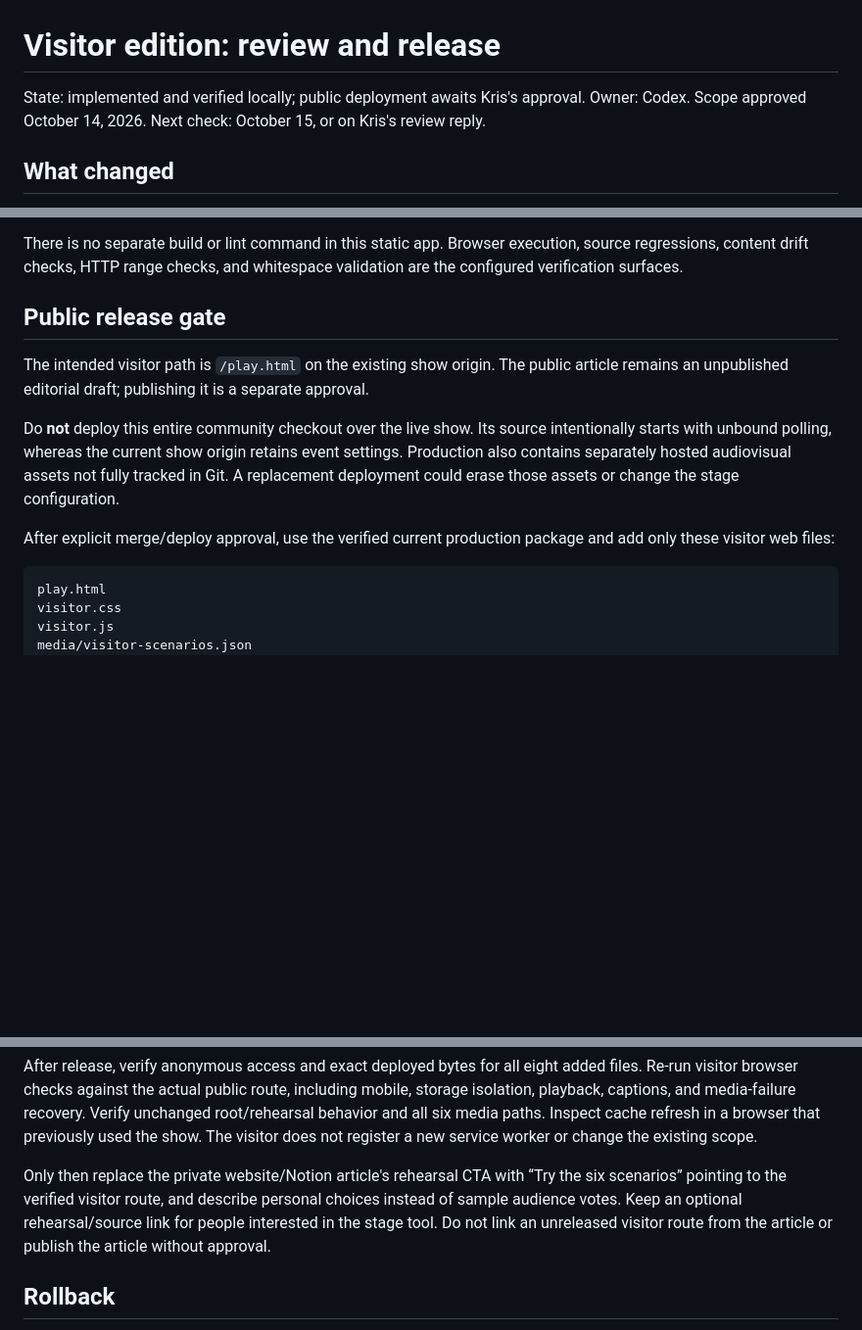
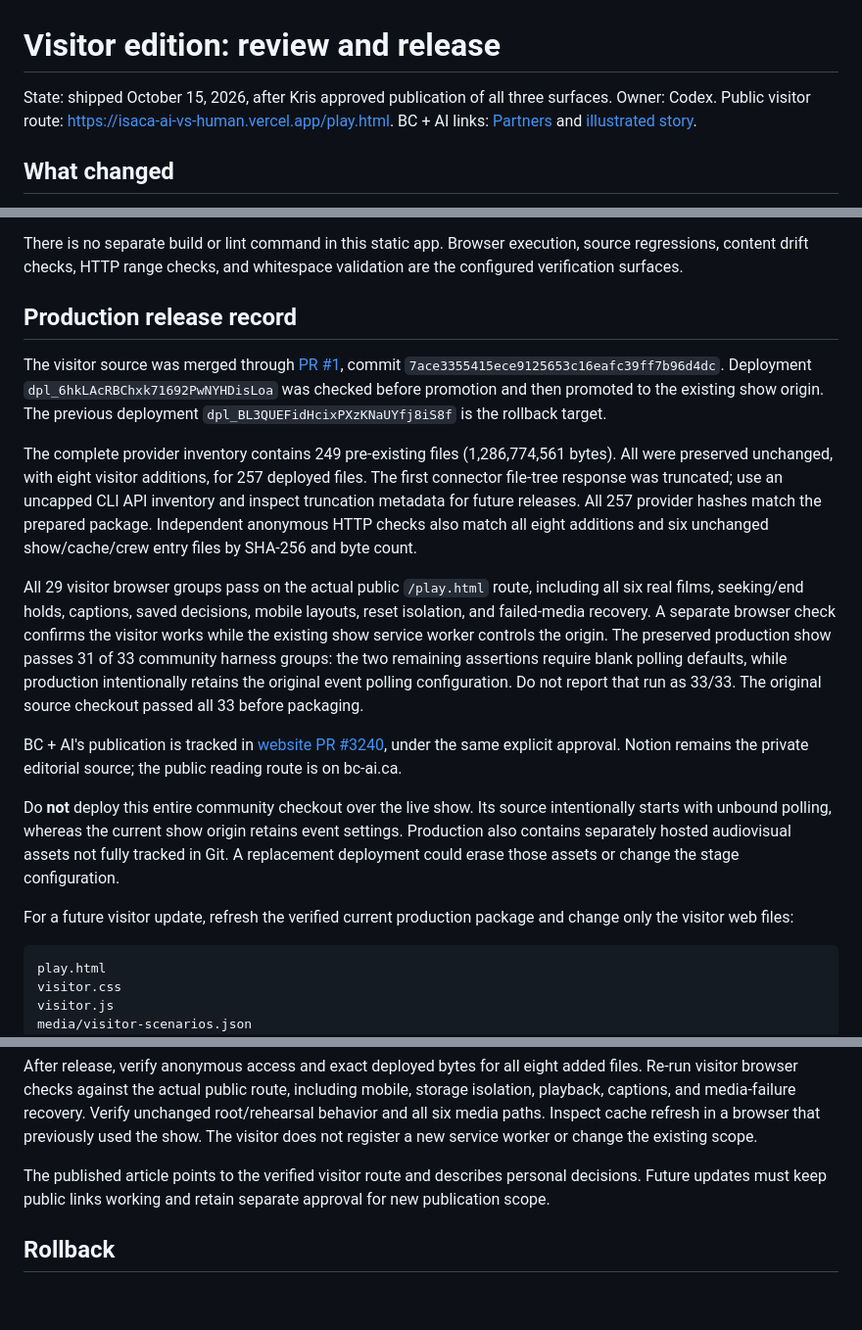
Before and after one commit to bc-ai-ecosystem/isaca-ai-vs-human, a Markdown page: docs/visitor-release.md, 3 parts joined by grey strips. Shown at 98% size. Drawn GitHub-style; blank space fills up the shorter version.

````diff
--- a/docs/visitor-release.md
+++ b/docs/visitor-release.md
@@ -1,7 +1,8 @@
 # Visitor edition: review and release
 
-State: implemented and verified locally; public deployment awaits Kris's approval.
-Owner: Codex. Scope approved October 14, 2026. Next check: October 15, or on Kris's review reply.
+State: shipped October 15, 2026, after Kris approved publication of all three surfaces.
+Owner: Codex. Public visitor route: https://isaca-ai-vs-human.vercel.app/play.html.
+BC + AI links: [Partners](https://bc-ai.ca/about/partners#isaca-project-title) and [illustrated story](https://bc-ai.ca/news/we-built-a-cyber-crisis-you-can-walk-into).
 
 ## What changed
 
@@ -38,13 +39,19 @@ Local results on October 14: 34 Node checks, 29 visitor browser groups, and 33 o
 
 There is no separate build or lint command in this static app. Browser execution, source regressions, content drift checks, HTTP range checks, and whitespace validation are the configured verification surfaces.
 
-## Public release gate
+## Production release record
 
-The intended visitor path is `/play.html` on the existing show origin. The public article remains an unpublished editorial draft; publishing it is a separate approval.
+The visitor source was merged through [PR #1](https://github.com/bc-ai-ecosystem/isaca-ai-vs-human/pull/1), commit `7ace3355415ece9125653c16eafc39ff7b96d4dc`. Deployment `dpl_6hkLAcRBChxk71692PwNYHDisLoa` was checked before promotion and then promoted to the existing show origin. The previous deployment `dpl_BL3QUEFidHcixPXzKNaUYfj8iS8f` is the rollback target.
+
+The complete provider inventory contains 249 pre-existing files (1,286,774,561 bytes). All were preserved unchanged, with eight visitor additions, for 257 deployed files. The first connector file-tree response was truncated; use an uncapped CLI API inventory and inspect truncation metadata for future releases. All 257 provider hashes match the prepared package. Independent anonymous HTTP checks also match all eight additions and six unchanged show/cache/crew entry files by SHA-256 and byte count.
+
+All 29 visitor browser groups pass on the actual public `/play.html` route, including all six real films, seeking/end holds, captions, saved decisions, mobile layouts, reset isolation, and failed-media recovery. A separate browser check confirms the visitor works while the existing show service worker controls the origin. The preserved production show passes 31 of 33 community harness groups: the two remaining assertions require blank polling defaults, while production intentionally retains the original event polling configuration. Do not report that run as 33/33. The original source checkout passed all 33 before packaging.
+
+BC + AI's publication is tracked in [website PR #3240](https://github.com/WalksWithASwagger/bcai-website/pull/3240), under the same explicit approval. Notion remains the private editorial source; the public reading route is on bc-ai.ca.
 
 Do **not** deploy this entire community checkout over the live show. Its source intentionally starts with unbound polling, whereas the current show origin retains event settings. Production also contains separately hosted audiovisual assets not fully tracked in Git. A replacement deployment could erase those assets or change the stage configuration.
 
-After explicit merge/deploy approval, use the verified current production package and add only these visitor web files:
+For a future visitor update, refresh the verified current production package and change only the visitor web files:
 
 ```text
 play.html
@@ -61,7 +68,7 @@ Preserve the complete existing package, root `index.html`, headers, service work
 
 After release, verify anonymous access and exact deployed bytes for all eight added files. Re-run visitor browser checks against the actual public route, including mobile, storage isolation, playback, captions, and media-failure recovery. Verify unchanged root/rehearsal behavior and all six media paths. Inspect cache refresh in a browser that previously used the show. The visitor does not register a new service worker or change the existing scope.
 
-Only then replace the private website/Notion article's rehearsal CTA with “Try the six scenarios” pointing to the verified visitor route, and describe personal choices instead of sample audience votes. Keep an optional rehearsal/source link for people interested in the stage tool. Do not link an unreleased visitor route from the article or publish the article without approval.
+The published article points to the verified visitor route and describes personal decisions. Future updates must keep public links working and retain separate approval for new publication scope.
 
 ## Rollback
 
````
Also changed, not shown: README.md (+1 -1 lines).
